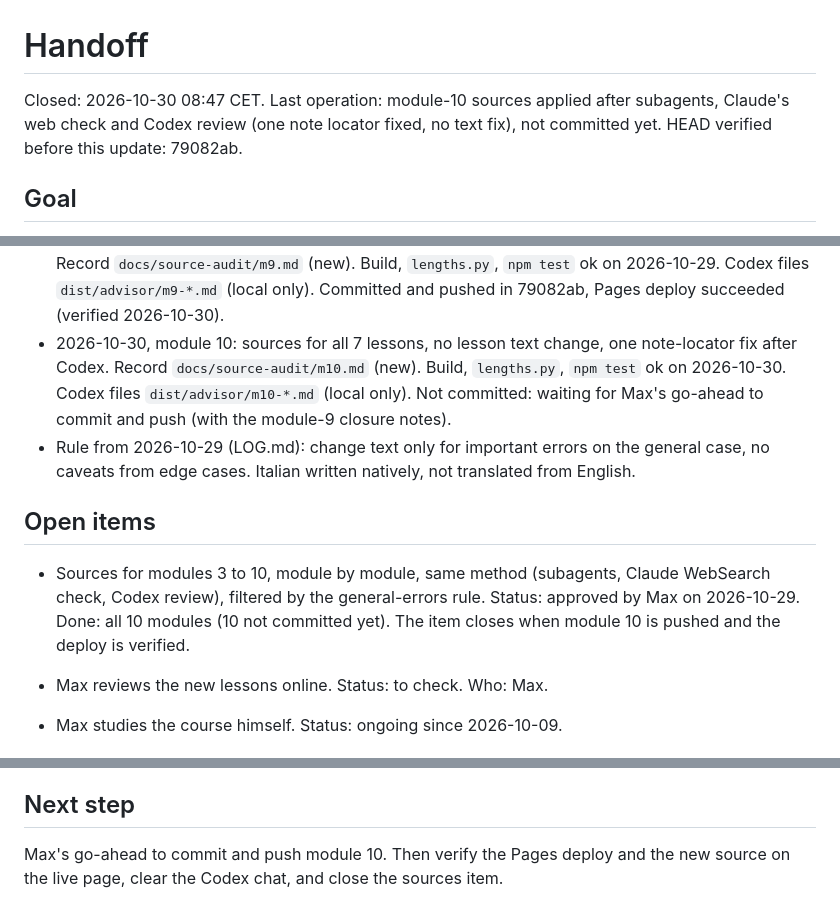
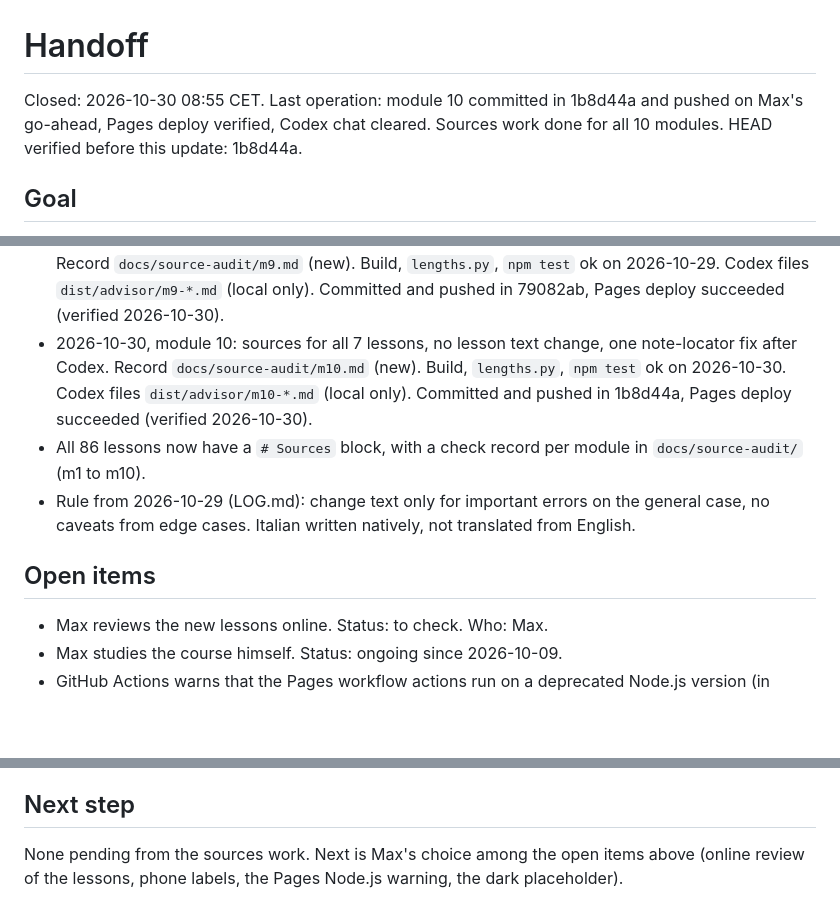
Before and after one commit to maxto/ai-one-token-at-a-time, a Markdown page: HANDOFF.md, 3 parts joined by grey strips. Drawn GitHub-style; blank space fills up the shorter version.

```diff
--- a/HANDOFF.md
+++ b/HANDOFF.md
@@ -1,6 +1,6 @@
 # Handoff
 
-Closed: 2026-10-30 08:47 CET. Last operation: module-10 sources applied after subagents, Claude's web check and Codex review (one note locator fixed, no text fix), not committed yet. HEAD verified before this update: 79082ab.
+Closed: 2026-10-30 08:55 CET. Last operation: module 10 committed in 1b8d44a and pushed on Max's go-ahead, Pages deploy verified, Codex chat cleared. Sources work done for all 10 modules. HEAD verified before this update: 1b8d44a.
 
 ## Goal
 
@@ -24,12 +24,11 @@ The course is done for now, not closed: 10 modules, 86 lessons, live at https://
 - 2026-10-29, module 5: sources for all 11 lessons, no lesson text change, Codex OK on all 14 entries. Record `docs/source-audit/m5.md` (new). Build, `lengths.py`, `npm test` ok on 2026-10-29. Codex files `dist/advisor/m5-*.md` (local only). Committed and pushed in c71a9ab, Pages deploy succeeded (verified 2026-10-29).
 - 2026-10-29, module 7: sources for all 9 lessons, no lesson text change, three note fixes after Codex. Record `docs/source-audit/m7.md` (new). Build, `lengths.py`, `npm test` ok on 2026-10-29. Codex files `dist/advisor/m7-*.md` (local only). Committed and pushed in 5a33342, Pages deploy succeeded (verified 2026-10-29).
 - 2026-10-29, module 9: sources for all 7 lessons, no lesson text change, Codex OK on all 11 entries. Record `docs/source-audit/m9.md` (new). Build, `lengths.py`, `npm test` ok on 2026-10-29. Codex files `dist/advisor/m9-*.md` (local only). Committed and pushed in 79082ab, Pages deploy succeeded (verified 2026-10-30).
-- 2026-10-30, module 10: sources for all 7 lessons, no lesson text change, one note-locator fix after Codex. Record `docs/source-audit/m10.md` (new). Build, `lengths.py`, `npm test` ok on 2026-10-30. Codex files `dist/advisor/m10-*.md` (local only). Not committed: waiting for Max's go-ahead to commit and push (with the module-9 closure notes).
+- 2026-10-30, module 10: sources for all 7 lessons, no lesson text change, one note-locator fix after Codex. Record `docs/source-audit/m10.md` (new). Build, `lengths.py`, `npm test` ok on 2026-10-30. Codex files `dist/advisor/m10-*.md` (local only). Committed and pushed in 1b8d44a, Pages deploy succeeded (verified 2026-10-30).
+- All 86 lessons now have a `# Sources` block, with a check record per module in `docs/source-audit/` (m1 to m10).
 - Rule from 2026-10-29 (LOG.md): change text only for important errors on the general case, no caveats from edge cases. Italian written natively, not translated from English.
 
 ## Open items
-
-- Sources for modules 3 to 10, module by module, same method (subagents, Claude WebSearch check, Codex review), filtered by the general-errors rule. Status: approved by Max on 2026-10-29. Done: all 10 modules (10 not committed yet). The item closes when module 10 is pushed and the deploy is verified.
 
 - Max reviews the new lessons online. Status: to check. Who: Max.
 - Max studies the course himself. Status: ongoing since 2026-10-09.
@@ -47,4 +46,4 @@ The next focus is AI applied to finance, as Macroasset content, not in this repo
 
 ## Next step
 
-Max's go-ahead to commit and push module 10. Then verify the Pages deploy and the new source on the live page, clear the Codex chat, and close the sources item.
+None pending from the sources work. Next is Max's choice among the open items above (online review of the lessons, phone labels, the Pages Node.js warning, the dark placeholder).
```
Also changed, not shown: LOG.md (+9 -0 lines).
